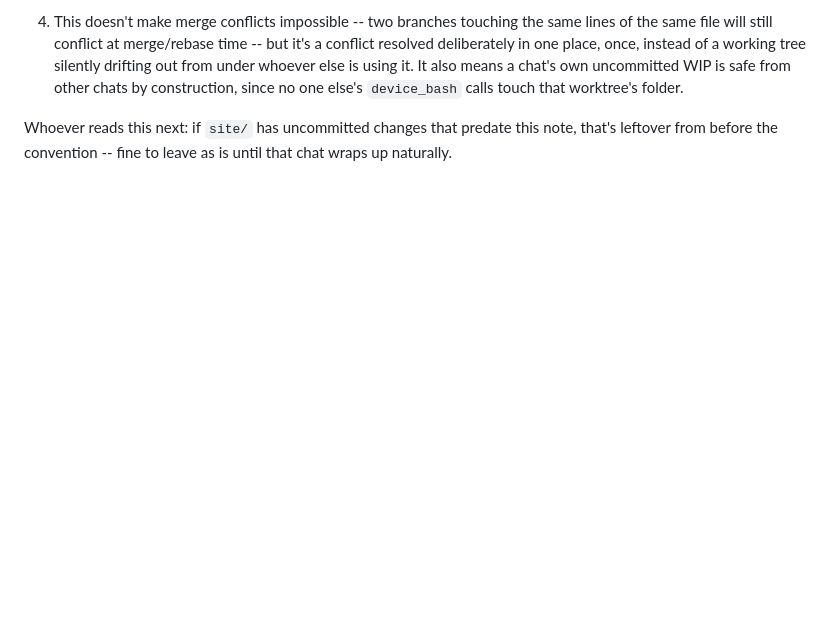
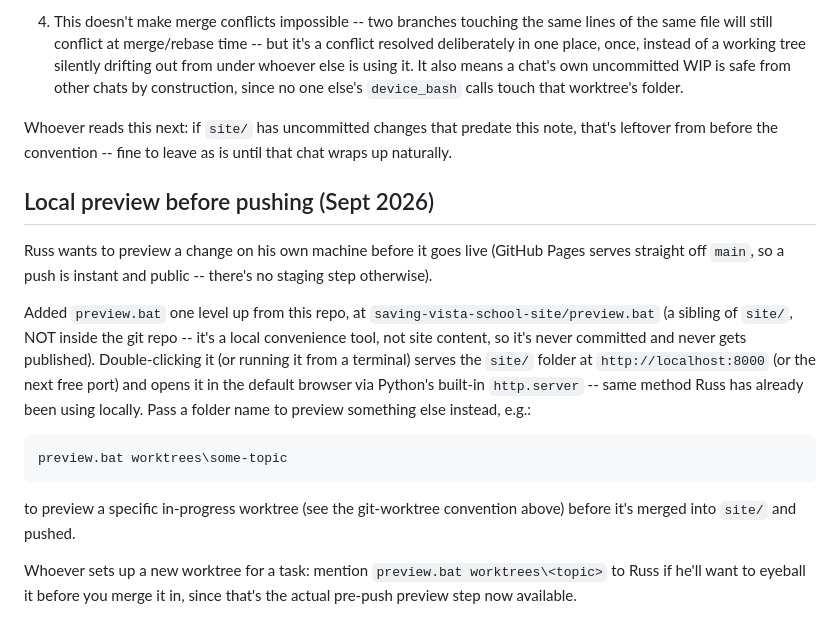
Before and after one commit to NolanStaark/saving-vista-school, a Markdown page: .notes/PROJECT_NOTES.md, the part around the change. GitHub-like rendering; blank space fills up the shorter version.

Commit message:
Notes: add preview.bat for local pre-push preview
Co-Authored-By: Claude Sonnet 5 <noreply@anthropic.com>
Claude-Session: https://claude.ai/code/session_01FUjib1edP9mHNJo1i28WBb

````diff
--- a/.notes/PROJECT_NOTES.md
+++ b/.notes/PROJECT_NOTES.md
@@ -2426,3 +2426,27 @@ worktree's files, even though they share commits/history. From now on:
 Whoever reads this next: if `site/` has uncommitted changes that predate
 this note, that's leftover from before the convention -- fine to leave as
 is until that chat wraps up naturally.
+
+## Local preview before pushing (Sept 2026)
+
+Russ wants to preview a change on his own machine before it goes live
+(GitHub Pages serves straight off `main`, so a push is instant and public
+-- there's no staging step otherwise).
+
+Added `preview.bat` one level up from this repo, at
+`saving-vista-school-site/preview.bat` (a sibling of `site/`, NOT inside
+the git repo -- it's a local convenience tool, not site content, so it's
+never committed and never gets published). Double-clicking it (or running
+it from a terminal) serves the `site/` folder at `http://localhost:8000`
+(or the next free port) and opens it in the default browser via Python's
+built-in `http.server` -- same method Russ has already been using
+locally. Pass a folder name to preview something else instead, e.g.:
+```
+preview.bat worktrees\some-topic
+```
+to preview a specific in-progress worktree (see the git-worktree
+convention above) before it's merged into `site/` and pushed.
+
+Whoever sets up a new worktree for a task: mention `preview.bat
+worktrees\<topic>` to Russ if he'll want to eyeball it before you merge
+it in, since that's the actual pre-push preview step now available.
````
